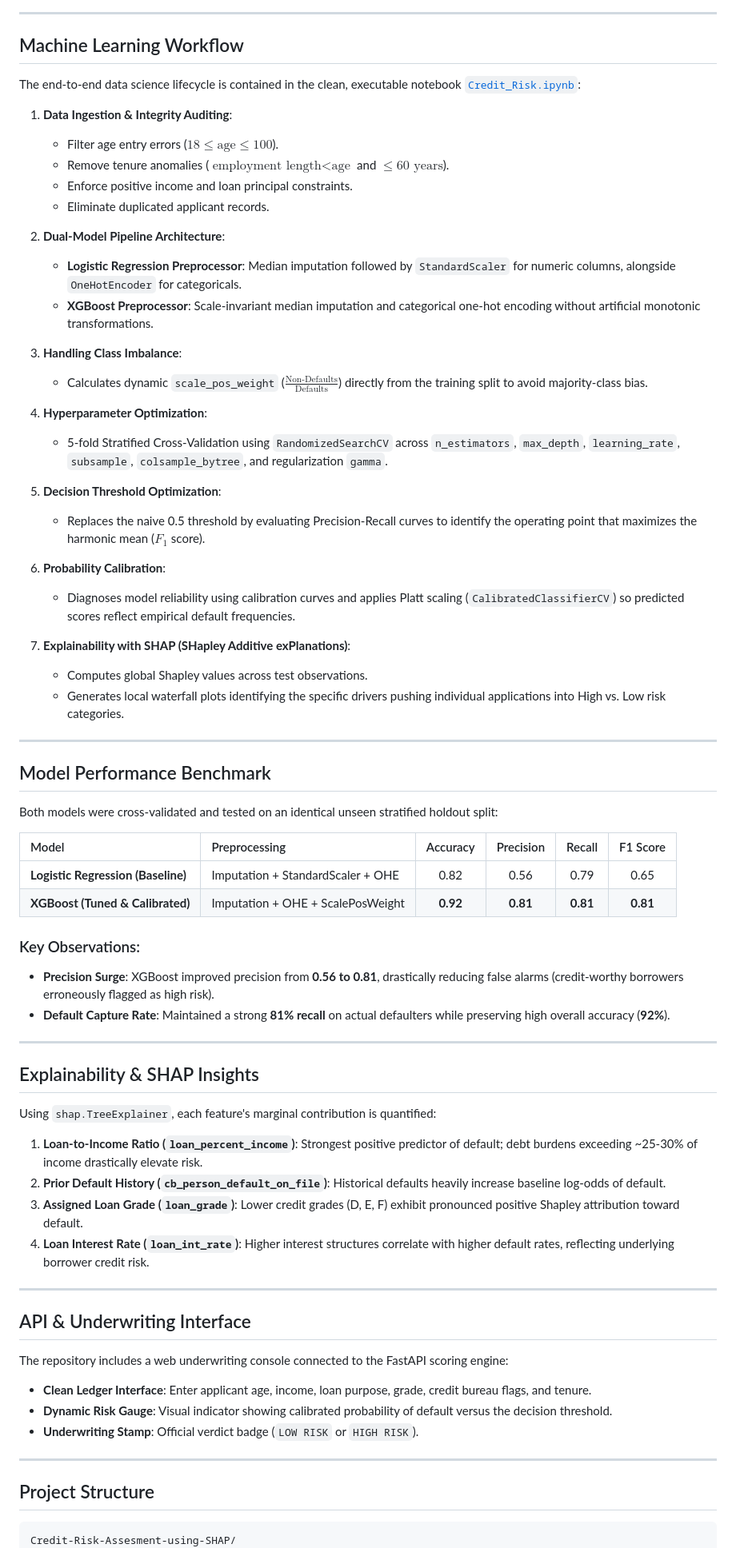
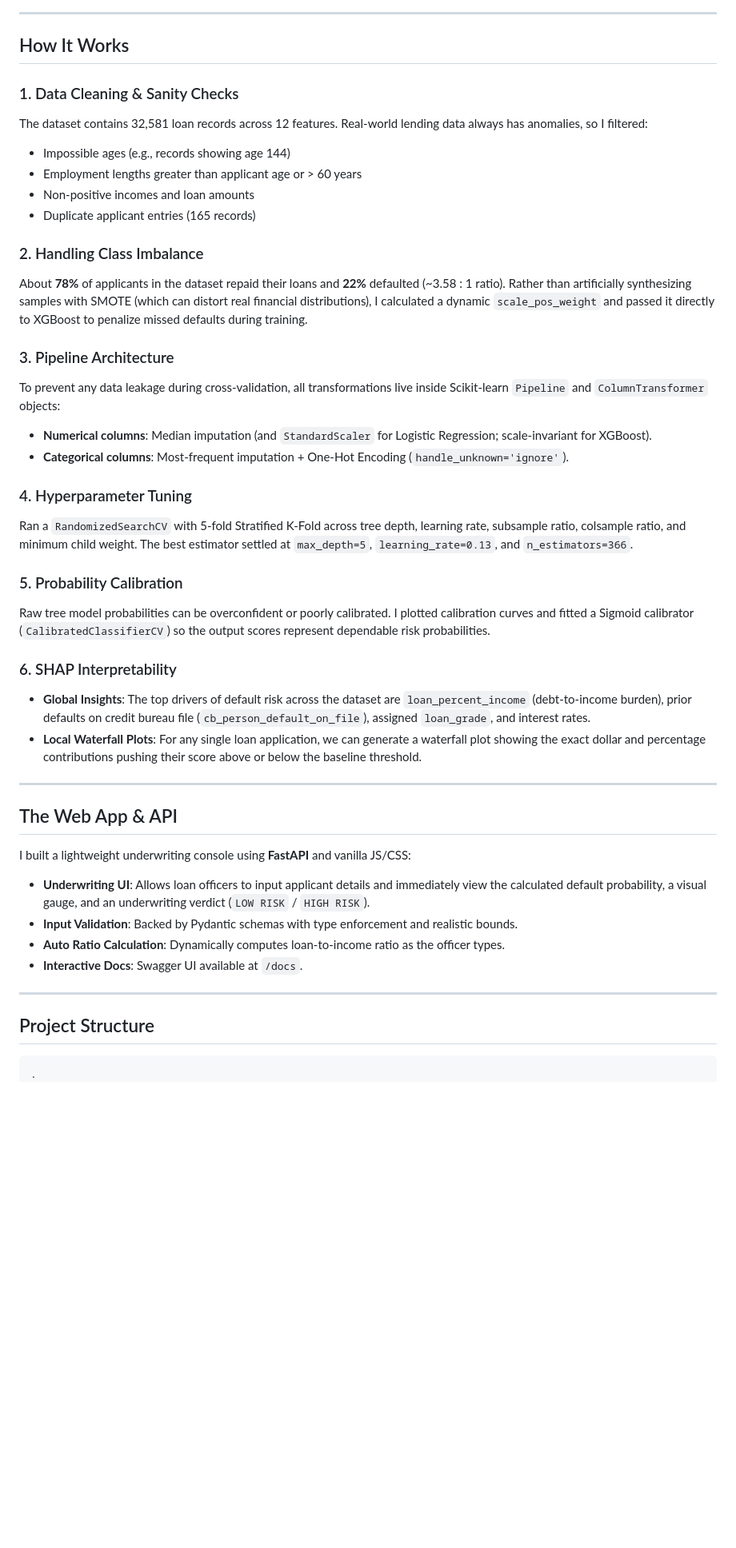
Before and after one commit to ishanmane0/Credit-Risk-Assessment-using-SHAP, a Markdown page: README.md, the part around one of its changes. Shown at 80% size. Rendered like a GitHub page; blank space fills up the shorter version.

````diff
--- a/README.md
+++ b/README.md
@@ -75,76 +50,47 @@ flowchart TD
 
 ---
 
-## Machine Learning Workflow
+## How It Works
 
-The end-to-end data science lifecycle is contained in the clean, executable notebook [`Credit_Risk.ipynb`](file:///d:/thetis%20trading%20bot/cognitive%20platform/Credit-Risk-Assesment-using-SHAP/Credit_Risk.ipynb):
+### 1. Data Cleaning & Sanity Checks
+The dataset contains 32,581 loan records across 12 features. Real-world lending data always has anomalies, so I filtered:
+- Impossible ages (e.g., records showing age 144)
+- Employment lengths greater than applicant age or > 60 years
+- Non-positive incomes and loan amounts
+- Duplicate applicant entries (165 records)
 
-1. **Data Ingestion & Integrity Auditing**:
-   - Filter age entry errors ($18 \le \text{age} \le 100$).
-   - Remove tenure anomalies ($\text{employment length} < \text{age}$ and $\le 60\text{ years}$).
-   - Enforce positive income and loan principal constraints.
-   - Eliminate duplicated applicant records.
+### 2. Handling Class Imbalance
+About **78%** of applicants in the dataset repaid their loans and **22%** defaulted (~3.58 : 1 ratio). Rather than artificially synthesizing samples with SMOTE (which can distort real financial distributions), I calculated a dynamic `scale_pos_weight` and passed it directly to XGBoost to penalize missed defaults during training.
 
-2. **Dual-Model Pipeline Architecture**:
-   - **Logistic Regression Preprocessor**: Median imputation followed by `StandardScaler` for numeric columns, alongside `OneHotEncoder` for categoricals.
-   - **XGBoost Preprocessor**: Scale-invariant median imputation and categorical one-hot encoding without artificial monotonic transformations.
+### 3. Pipeline Architecture
+To prevent any data leakage during cross-validation, all transformations live inside Scikit-learn `Pipeline` and `ColumnTransformer` objects:
+- **Numerical columns**: Median imputation (and `StandardScaler` for Logistic Regression; scale-invariant for XGBoost).
+- **Categorical columns**: Most-frequent imputation + One-Hot Encoding (`handle_unknown='ignore'`).
 
-3. **Handling Class Imbalance**:
-   - Calculates dynamic `scale_pos_weight` ($\frac{\text{Non-Defaults}}{\text{Defaults}}$) directly from the training split to avoid majority-class bias.
+### 4. Hyperparameter Tuning
+Ran a `RandomizedSearchCV` with 5-fold Stratified K-Fold across tree depth, learning rate, subsample ratio, colsample ratio, and minimum child weight. The best estimator settled at `max_depth=5`, `learning_rate=0.13`, and `n_estimators=366`.
 
-4. **Hyperparameter Optimization**:
-   - 5-fold Stratified Cross-Validation using `RandomizedSearchCV` across `n_estimators`, `max_depth`, `learning_rate`, `subsample`, `colsample_bytree`, and regularization `gamma`.
+### 5. Probability Calibration
+Raw tree model probabilities can be overconfident or poorly calibrated. I plotted calibration curves and fitted a Sigmoid calibrator (`CalibratedClassifierCV`) so the output scores represent dependable risk probabilities.
 
-5. **Decision Threshold Optimization**:
-   - Replaces the naive 0.5 threshold by evaluating Precision-Recall curves to identify the operating point that maximizes the harmonic mean ($F_1$ score).
-
-6. **Probability Calibration**:
-   - Diagnoses model reliability using calibration curves and applies Platt scaling (`CalibratedClassifierCV`) so predicted scores reflect empirical default frequencies.
-
-7. **Explainability with SHAP (SHapley Additive exPlanations)**:
-   - Computes global Shapley values across test observations.
-   - Generates local waterfall plots identifying the specific drivers pushing individual applications into High vs. Low risk categories.
+### 6. SHAP Interpretability
+- **Global Insights**: The top drivers of default risk across the dataset are `loan_percent_income` (debt-to-income burden), prior defaults on credit bureau file (`cb_person_default_on_file`), assigned `loan_grade`, and interest rates.
+- **Local Waterfall Plots**: For any single loan application, we can generate a waterfall plot showing the exact dollar and percentage contributions pushing their score above or below the baseline threshold.
 
 ---
 
-## Model Performance Benchmark
+## The Web App & API
 
-Both models were cross-validated and tested on an identical unseen stratified holdout split:
-
-| Model | Preprocessing | Accuracy | Precision | Recall | F1 Score |
-| :--- | :--- | :---: | :---: | :---: | :---: |
-| **Logistic Regression (Baseline)** | Imputation + StandardScaler + OHE | 0.82 | 0.56 | 0.79 | 0.65 |
-| **XGBoost (Tuned & Calibrated)** | Imputation + OHE + ScalePosWeight | **0.92** | **0.81** | **0.81** | **0.81** |
-
-### Key Observations:
-- **Precision Surge**: XGBoost improved precision from **0.56 to 0.81**, drastically reducing false alarms (credit-worthy borrowers erroneously flagged as high risk).
-- **Default Capture Rate**: Maintained a strong **81% recall** on actual defaulters while preserving high overall accuracy (**92%**).
-
----
-
-## Explainability & SHAP Insights
-
-Using `shap.TreeExplainer`, each feature's marginal contribution is quantified:
-
-1. **Loan-to-Income Ratio (`loan_percent_income`)**: Strongest positive predictor of default; debt burdens exceeding ~25-30% of income drastically elevate risk.
-2. **Prior Default History (`cb_person_default_on_file`)**: Historical defaults heavily increase baseline log-odds of default.
-3. **Assigned Loan Grade (`loan_grade`)**: Lower credit grades (D, E, F) exhibit pronounced positive Shapley attribution toward default.
-4. **Loan Interest Rate (`loan_int_rate`)**: Higher interest structures correlate with higher default rates, reflecting underlying borrower credit risk.
-
----
-
-## API & Underwriting Interface
-
-The repository includes a web underwriting console connected to the FastAPI scoring engine:
-
-- **Clean Ledger Interface**: Enter applicant age, income, loan purpose, grade, credit bureau flags, and tenure.
-- **Dynamic Risk Gauge**: Visual indicator showing calibrated probability of default versus the decision threshold.
-- **Underwriting Stamp**: Official verdict badge (`LOW RISK` or `HIGH RISK`).
+I built a lightweight underwriting console using **FastAPI** and vanilla JS/CSS:
+- **Underwriting UI**: Allows loan officers to input applicant details and immediately view the calculated default probability, a visual gauge, and an underwriting verdict (`LOW RISK` / `HIGH RISK`).
+- **Input Validation**: Backed by Pydantic schemas with type enforcement and realistic bounds.
+- **Auto Ratio Calculation**: Dynamically computes loan-to-income ratio as the officer types.
+- **Interactive Docs**: Swagger UI available at `/docs`.
 
 ---
 
 ## Project Structure
 
 ```
-Credit-Risk-Assesment-using-SHAP/
+.
 ├── static/
````
Also changed, not shown: other parts of README.md (+66 -128 lines).
